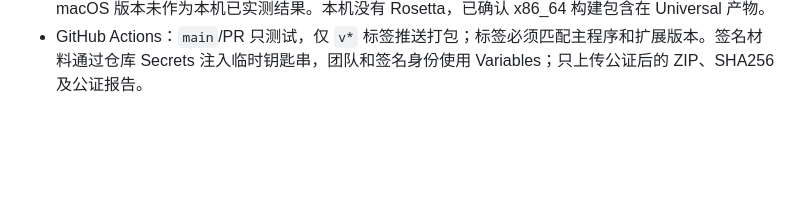
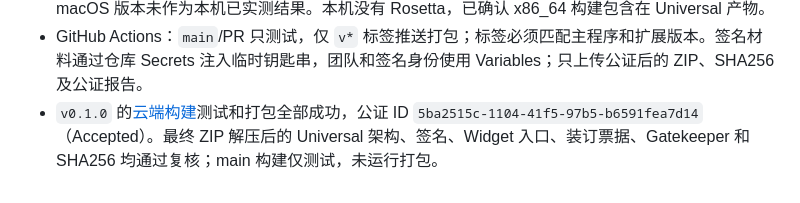
Before and after one commit to yuhuotech/CalDock, a Markdown page: docs/IMPLEMENTATION.md, the part around the change. GitHub-like rendering; blank space fills up the shorter version.

```diff
--- a/docs/IMPLEMENTATION.md
+++ b/docs/IMPLEMENTATION.md
@@ -42,3 +42,4 @@
 - 用户随后配置 `caldock-notary`，Apple 公证已通过（Accepted），提交 ID `1ce48452-e324-4535-a647-7efa5c998add`，无 issues。已装订票据；构建产物、/Applications 安装和最终 ZIP 解压出的应用均通过票据/签名验证，`spctl` 来源为 Notarized Developer ID。记录见 `verification/notarization-log.json`。
 - 多屏负坐标/小屏使用位置算法测试，唤醒和时区使用真实通知链注入；实际休眠、Intel 硬件及其他 macOS 版本未作为本机已实测结果。本机没有 Rosetta，已确认 x86_64 构建包含在 Universal 产物。
 - GitHub Actions：`main`/PR 只测试，仅 `v*` 标签推送打包；标签必须匹配主程序和扩展版本。签名材料通过仓库 Secrets 注入临时钥匙串，团队和签名身份使用 Variables；只上传公证后的 ZIP、SHA256 及公证报告。
+- `v0.1.0` 的[云端构建](https://github.com/yuhuotech/CalDock/actions/runs/38915194922)测试和打包全部成功，公证 ID `5ba2515c-1104-41f5-97b5-b6591fea7d14`（Accepted）。最终 ZIP 解压后的 Universal 架构、签名、Widget 入口、装订票据、Gatekeeper 和 SHA256 均通过复核；main 构建仅测试，未运行打包。
```
Also changed, not shown: docs/FINISHING.md (+1 -0 lines).
